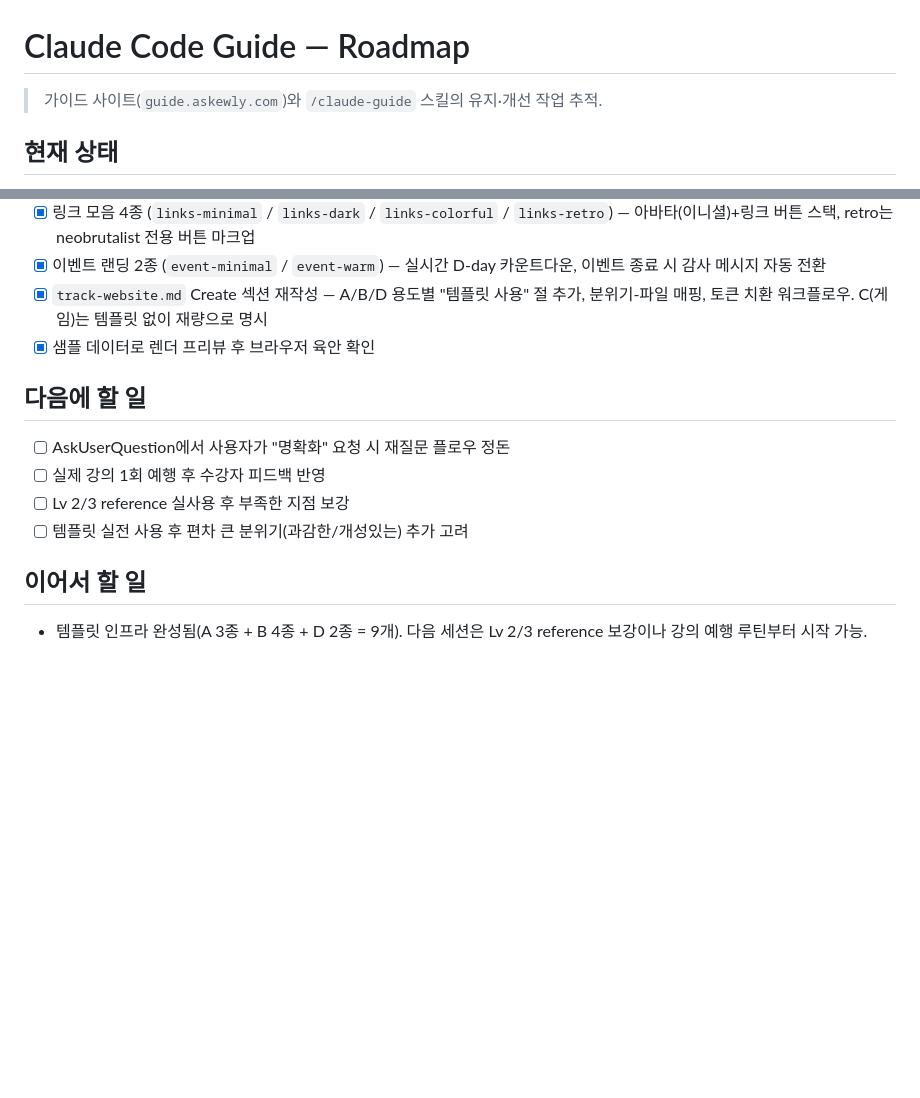
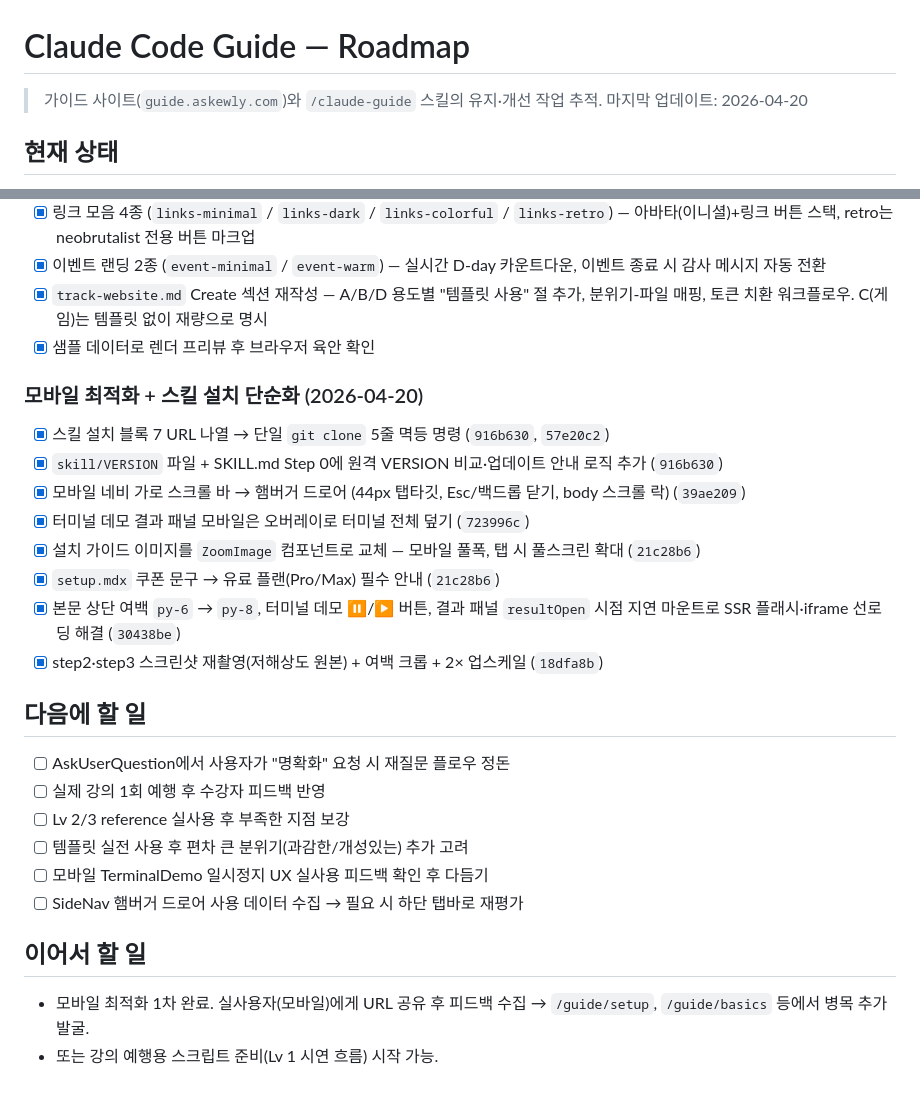
Before and after one commit to lumatic2/claude-code-guide, a Markdown page: ROADMAP.md, 2 parts joined by grey strips. Drawn GitHub-style; blank space fills up the shorter version.

Commit message:
docs: ROADMAP — 모바일 최적화 세션 기록 + 이어서 할 일 갱신
Co-Authored-By: Claude Opus 4.7 (1M context) <noreply@anthropic.com>

```diff
--- a/ROADMAP.md
+++ b/ROADMAP.md
@@ -1,6 +1,7 @@
 # Claude Code Guide — Roadmap
 
 > 가이드 사이트(`guide.askewly.com`)와 `/claude-guide` 스킬의 유지·개선 작업 추적.
+> 마지막 업데이트: 2026-04-20
 
 ## 현재 상태
 
@@ -50,13 +51,26 @@
 - [x] `track-website.md` Create 섹션 재작성 — A/B/D 용도별 "템플릿 사용" 절 추가, 분위기-파일 매핑, 토큰 치환 워크플로우. C(게임)는 템플릿 없이 재량으로 명시
 - [x] 샘플 데이터로 렌더 프리뷰 후 브라우저 육안 확인
 
+### 모바일 최적화 + 스킬 설치 단순화 (2026-04-20)
+- [x] 스킬 설치 블록 7 URL 나열 → 단일 `git clone` 5줄 멱등 명령 (`916b630`, `57e20c2`)
+- [x] `skill/VERSION` 파일 + SKILL.md Step 0에 원격 VERSION 비교·업데이트 안내 로직 추가 (`916b630`)
+- [x] 모바일 네비 가로 스크롤 바 → 햄버거 드로어 (44px 탭타깃, Esc/백드롭 닫기, body 스크롤 락) (`39ae209`)
+- [x] 터미널 데모 결과 패널 모바일은 오버레이로 터미널 전체 덮기 (`723996c`)
+- [x] 설치 가이드 이미지를 `ZoomImage` 컴포넌트로 교체 — 모바일 풀폭, 탭 시 풀스크린 확대 (`21c28b6`)
+- [x] `setup.mdx` 쿠폰 문구 → 유료 플랜(Pro/Max) 필수 안내 (`21c28b6`)
+- [x] 본문 상단 여백 `py-6` → `py-8`, 터미널 데모 ⏸/▶ 버튼, 결과 패널 `resultOpen` 시점 지연 마운트로 SSR 플래시·iframe 선로딩 해결 (`30438be`)
+- [x] step2·step3 스크린샷 재촬영(저해상도 원본) + 여백 크롭 + 2× 업스케일 (`18dfa8b`)
+
 ## 다음에 할 일
 
 - [ ] AskUserQuestion에서 사용자가 "명확화" 요청 시 재질문 플로우 정돈
 - [ ] 실제 강의 1회 예행 후 수강자 피드백 반영
 - [ ] Lv 2/3 reference 실사용 후 부족한 지점 보강
 - [ ] 템플릿 실전 사용 후 편차 큰 분위기(과감한/개성있는) 추가 고려
+- [ ] 모바일 TerminalDemo 일시정지 UX 실사용 피드백 확인 후 다듬기
+- [ ] SideNav 햄버거 드로어 사용 데이터 수집 → 필요 시 하단 탭바로 재평가
 
 ## 이어서 할 일
 
-- 템플릿 인프라 완성됨(A 3종 + B 4종 + D 2종 = 9개). 다음 세션은 Lv 2/3 reference 보강이나 강의 예행 루틴부터 시작 가능.
+- 모바일 최적화 1차 완료. 실사용자(모바일)에게 URL 공유 후 피드백 수집 → `/guide/setup`, `/guide/basics` 등에서 병목 추가 발굴.
+- 또는 강의 예행용 스크립트 준비(Lv 1 시연 흐름) 시작 가능.
```
